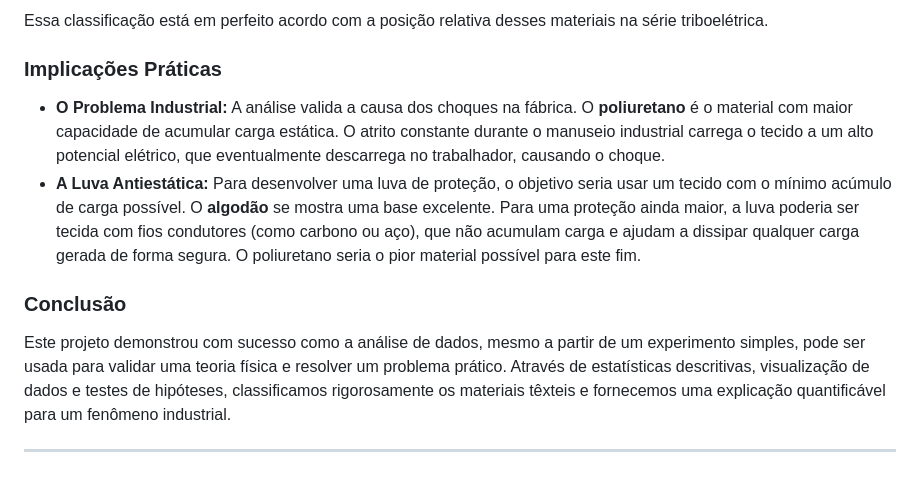
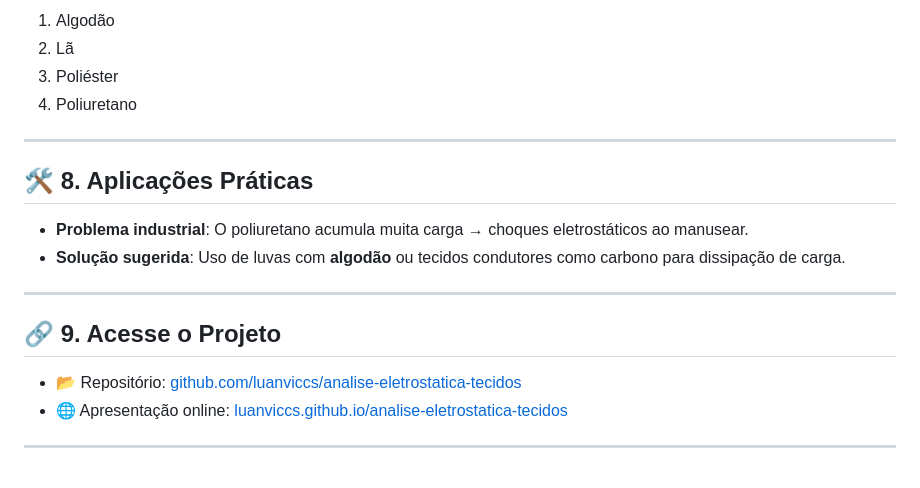
Before and after one commit to luanviccs/analise-eletrostatica-tecidos, a Markdown page: README.md, the part around the change printed below. Drawn GitHub-style.

```diff
--- a/README.md
+++ b/README.md
@@ -120,11 +78,21 @@ Os resultados da nossa análise de dados confirmam totalmente a hipótese inicia
 
-Essa classificação está em perfeito acordo com a posição relativa desses materiais na série triboelétrica.
-
-### Implicações Práticas
-* **O Problema Industrial:** A análise valida a causa dos choques na fábrica. O **poliuretano** é o material com maior capacidade de acumular carga estática. O atrito constante durante o manuseio industrial carrega o tecido a um alto potencial elétrico, que eventualmente descarrega no trabalhador, causando o choque.
-* **A Luva Antiestática:** Para desenvolver uma luva de proteção, o objetivo seria usar um tecido com o mínimo acúmulo de carga possível. O **algodão** se mostra uma base excelente. Para uma proteção ainda maior, a luva poderia ser tecida com fios condutores (como carbono ou aço), que não acumulam carga e ajudam a dissipar qualquer carga gerada de forma segura. O poliuretano seria o pior material possível para este fim.
-
-### Conclusão
-Este projeto demonstrou com sucesso como a análise de dados, mesmo a partir de um experimento simples, pode ser usada para validar uma teoria física e resolver um problema prático. Através de estatísticas descritivas, visualização de dados e testes de hipóteses, classificamos rigorosamente os materiais têxteis e fornecemos uma explicação quantificável para um fenômeno industrial.
+1. Algodão
+2. Lã
+3. Poliéster
+4. Poliuretano
 
 ---
+
+## 🛠️ 8. Aplicações Práticas
+
+- **Problema industrial**: O poliuretano acumula muita carga → choques eletrostáticos ao manusear.
+- **Solução sugerida**: Uso de luvas com **algodão** ou tecidos condutores como carbono para dissipação de carga.
+
+---
+
+## 🔗 9. Acesse o Projeto
+
+- 📂 Repositório: [github.com/luanviccs/analise-eletrostatica-tecidos](https://github.com/luanviccs/analise-eletrostatica-tecidos)
+- 🌐 Apresentação online: [luanviccs.github.io/analise-eletrostatica-tecidos](https://luanviccs.github.io/analise-eletrostatica-tecidos)
+
+---
```
Also changed, not shown: other parts of README.md (+41 -83 lines).
